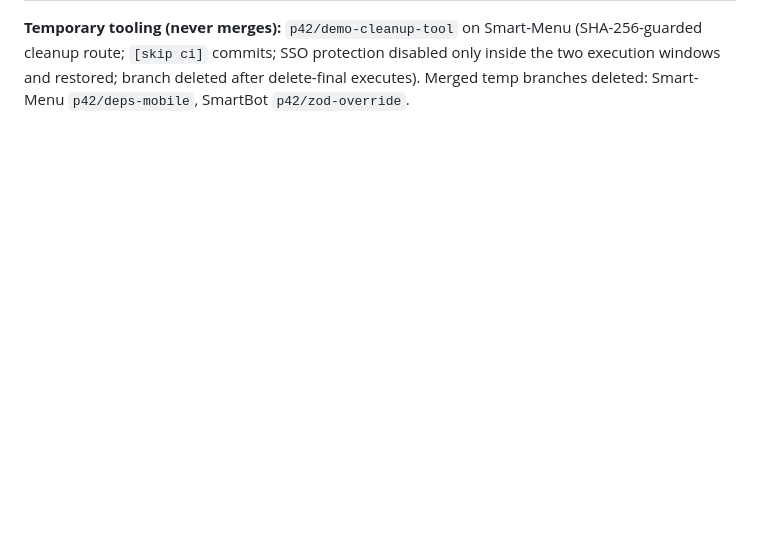
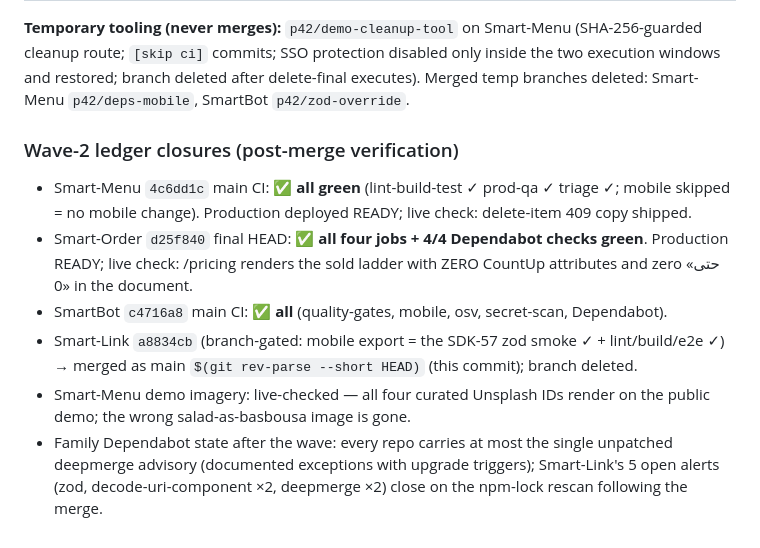
Before and after one commit to ahmadmedo1012/Smart-Link, a Markdown page: docs/p42/P42-CI-DELIVERY-LEDGER.md, the part around the change. Drawn GitHub-style; blank space fills up the shorter version.

Commit message:
docs(p42,P42-2) — ledger closures: all Wave-2 merges green on main, production verified live

```diff
--- a/docs/p42/P42-CI-DELIVERY-LEDGER.md
+++ b/docs/p42/P42-CI-DELIVERY-LEDGER.md
@@ -75,3 +75,23 @@ repo's main quality-gate workflow conclusion on that SHA.
 only inside the two execution windows and restored; branch deleted after
 delete-final executes). Merged temp branches deleted: Smart-Menu
 `p42/deps-mobile`, SmartBot `p42/zod-override`.
+
+### Wave-2 ledger closures (post-merge verification)
+
+- Smart-Menu `4c6dd1c` main CI: **✅ all green** (lint-build-test ✓ prod-qa ✓
+  triage ✓; mobile skipped = no mobile change). Production deployed READY;
+  live check: delete-item 409 copy shipped.
+- Smart-Order `d25f840` final HEAD: **✅ all four jobs + 4/4 Dependabot
+  checks green**. Production READY; live check: /pricing renders the sold
+  ladder with ZERO CountUp attributes and zero «حتى 0» in the document.
+- SmartBot `c4716a8` main CI: **✅ all** (quality-gates, mobile, osv,
+  secret-scan, Dependabot).
+- Smart-Link `a8834cb` (branch-gated: mobile export = the SDK-57 zod smoke
+  ✓ + lint/build/e2e ✓) → merged as main `$(git rev-parse --short HEAD)`
+  (this commit); branch deleted.
+- Smart-Menu demo imagery: live-checked — all four curated Unsplash IDs
+  render on the public demo; the wrong salad-as-basbousa image is gone.
+- Family Dependabot state after the wave: every repo carries at most the
+  single unpatched deepmerge advisory (documented exceptions with upgrade
+  triggers); Smart-Link's 5 open alerts (zod, decode-uri-component ×2,
+  deepmerge ×2) close on the npm-lock rescan following the merge.
```
